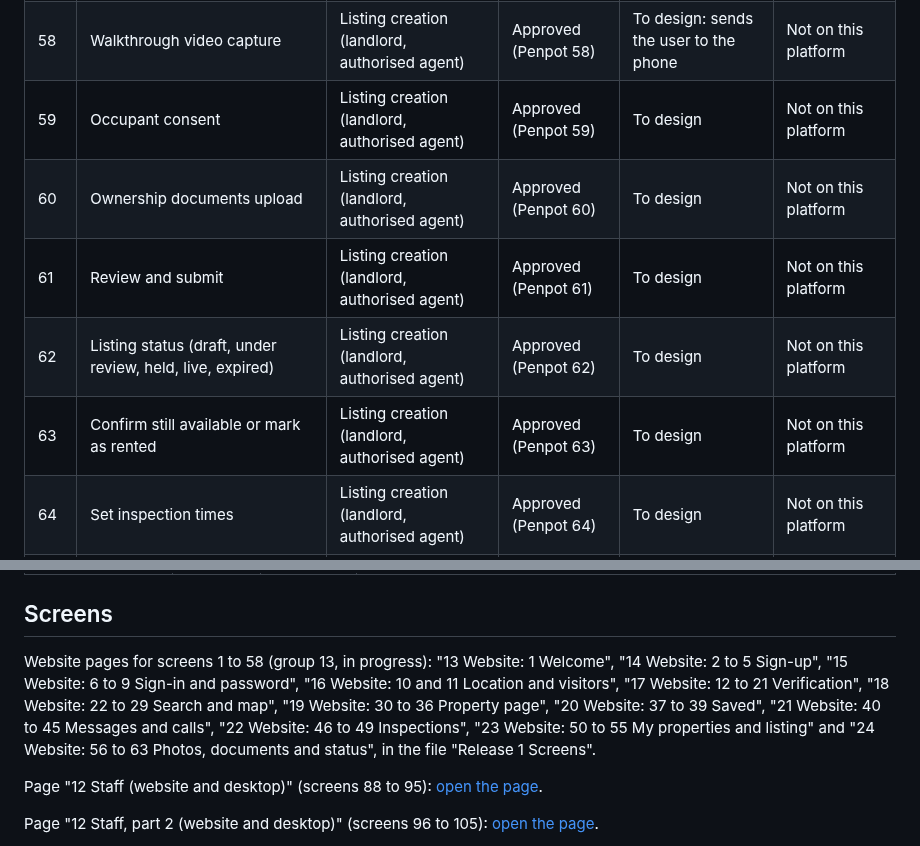
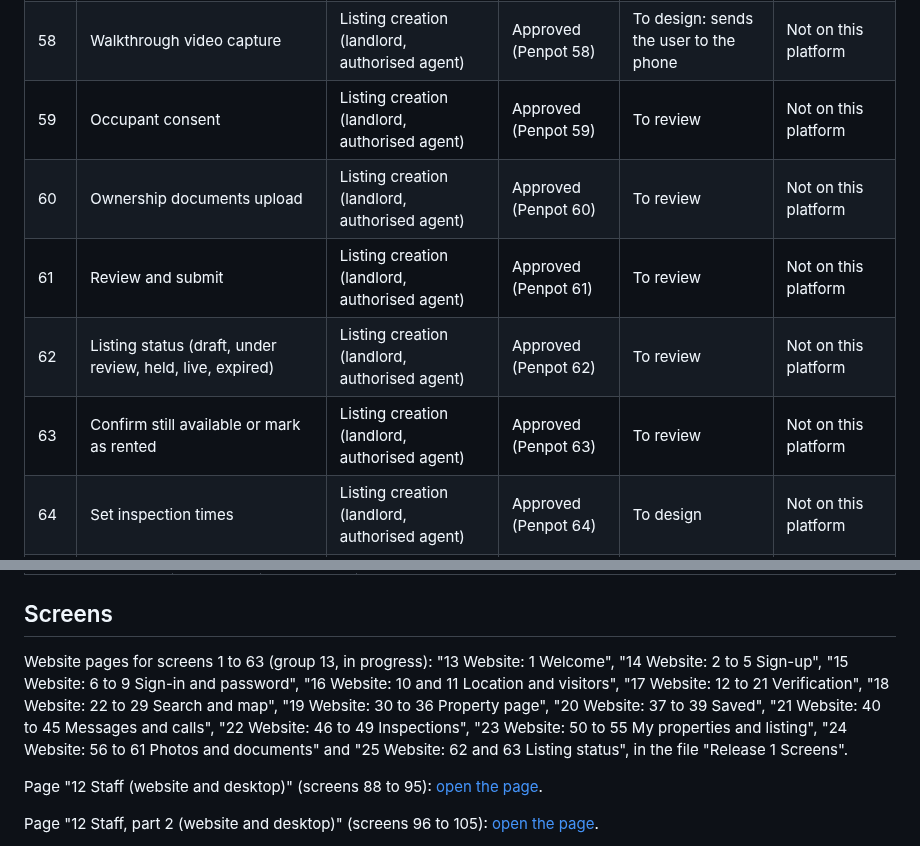
Before and after one commit to projectiles-tech-hub/findhousequick, a Markdown page: docs/designs.md, 2 parts joined by grey strips. Drawn GitHub-style.

Commit message:
Website layouts: screens 59 to 63 drawn
Co-Authored-By: Claude Opus 5.5 <noreply@anthropic.com>
Claude-Session: https://claude.ai/code/session_01AxcXAKHEb19xS6bnoeXwy7

```diff
--- a/docs/designs.md
+++ b/docs/designs.md
@@ -104,11 +104,11 @@ Penpot screen number, and its row is added to the tables further down with its l
 | 56 | Parts checklist | Listing creation (landlord, authorised agent) | Approved (Penpot 56) | To review | Not on this platform |
 | 57 | Camera capture per part (quality check, retake) | Listing creation (landlord, authorised agent) | Approved (Penpot 57) | To design: sends the user to the phone | Not on this platform |
 | 58 | Walkthrough video capture | Listing creation (landlord, authorised agent) | Approved (Penpot 58) | To design: sends the user to the phone | Not on this platform |
-| 59 | Occupant consent | Listing creation (landlord, authorised agent) | Approved (Penpot 59) | To design | Not on this platform |
-| 60 | Ownership documents upload | Listing creation (landlord, authorised agent) | Approved (Penpot 60) | To design | Not on this platform |
-| 61 | Review and submit | Listing creation (landlord, authorised agent) | Approved (Penpot 61) | To design | Not on this platform |
-| 62 | Listing status (draft, under review, held, live, expired) | Listing creation (landlord, authorised agent) | Approved (Penpot 62) | To design | Not on this platform |
-| 63 | Confirm still available or mark as rented | Listing creation (landlord, authorised agent) | Approved (Penpot 63) | To design | Not on this platform |
+| 59 | Occupant consent | Listing creation (landlord, authorised agent) | Approved (Penpot 59) | To review | Not on this platform |
+| 60 | Ownership documents upload | Listing creation (landlord, authorised agent) | Approved (Penpot 60) | To review | Not on this platform |
+| 61 | Review and submit | Listing creation (landlord, authorised agent) | Approved (Penpot 61) | To review | Not on this platform |
+| 62 | Listing status (draft, under review, held, live, expired) | Listing creation (landlord, authorised agent) | Approved (Penpot 62) | To review | Not on this platform |
+| 63 | Confirm still available or mark as rented | Listing creation (landlord, authorised agent) | Approved (Penpot 63) | To review | Not on this platform |
 | 64 | Set inspection times | Listing creation (landlord, authorised agent) | Approved (Penpot 64) | To design | Not on this platform |
 | 65 | Inspection requests (confirm, reschedule) | Listing creation (landlord, authorised agent) | Approved (Penpot 65) | To design | Not on this platform |
 | 66 | Agent requests (landlord approves or rejects) | Agents and authority | Approved (Penpot 66) | To design | Not on this platform |
@@ -182,7 +182,7 @@ page and names the part (board) it is for, so Penpot can go straight to it.
 
 ## Screens
 
-Website pages for screens 1 to 58 (group 13, in progress): "13 Website: 1 Welcome", "14 Website: 2 to 5 Sign-up", "15 Website: 6 to 9 Sign-in and password", "16 Website: 10 and 11 Location and visitors", "17 Website: 12 to 21 Verification", "18 Website: 22 to 29 Search and map", "19 Website: 30 to 36 Property page", "20 Website: 37 to 39 Saved", "21 Website: 40 to 45 Messages and calls", "22 Website: 46 to 49 Inspections", "23 Website: 50 to 55 My properties and listing" and "24 Website: 56 to 63 Photos, documents and status", in the file "Release 1 Screens".
+Website pages for screens 1 to 63 (group 13, in progress): "13 Website: 1 Welcome", "14 Website: 2 to 5 Sign-up", "15 Website: 6 to 9 Sign-in and password", "16 Website: 10 and 11 Location and visitors", "17 Website: 12 to 21 Verification", "18 Website: 22 to 29 Search and map", "19 Website: 30 to 36 Property page", "20 Website: 37 to 39 Saved", "21 Website: 40 to 45 Messages and calls", "22 Website: 46 to 49 Inspections", "23 Website: 50 to 55 My properties and listing", "24 Website: 56 to 61 Photos and documents" and "25 Website: 62 and 63 Listing status", in the file "Release 1 Screens".
 
 Page "12 Staff (website and desktop)" (screens 88 to 95): [open the page](https://design.penpot.app/#/workspace?team-id=685eebd9-2ce2-80a4-8008-d5ccd136bc96&file-id=41725af0-a889-809a-8008-d5d0a0c28100&page-id=7edfee8f-ebaa-8084-8008-d87ff1edbdef).
 
```
Also changed, not shown: docs/STATUS.md (+4 -4 lines).
